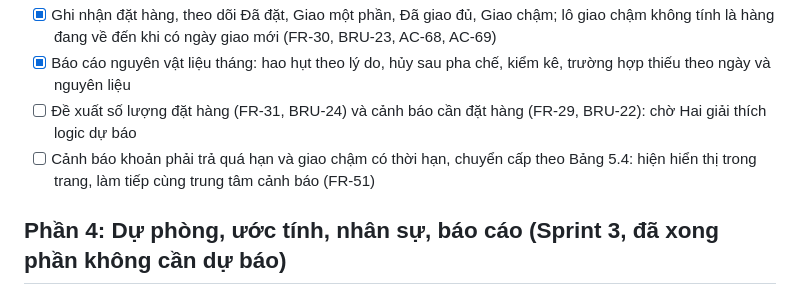
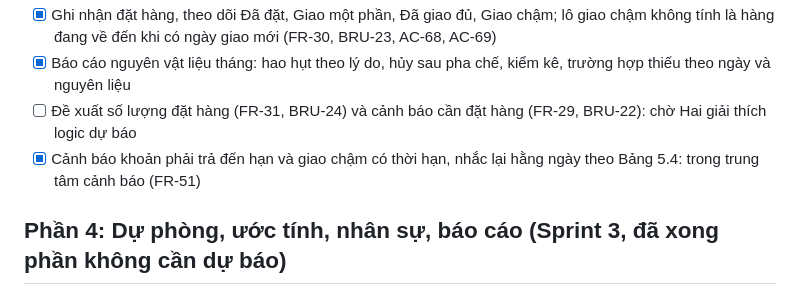
Before and after one commit to nglengochai123-prog/QTDA, a Markdown page: KE_HOACH.md, the part around the change. Drawn GitHub-style.

Commit message:
KE_HOACH: cập nhật mục cảnh báo Phần 3
Co-Authored-By: Claude Opus 5.5 (1M context) <noreply@anthropic.com>

```diff
--- a/KE_HOACH.md
+++ b/KE_HOACH.md
@@ -101,7 +101,7 @@ Mã nguồn được quản lý bằng Git trong `D:\QTDA` (nhánh main, chưa c
 - [x] Ghi nhận đặt hàng, theo dõi Đã đặt, Giao một phần, Đã giao đủ, Giao chậm; lô giao chậm không tính là hàng đang về đến khi có ngày giao mới (FR-30, BRU-23, AC-68, AC-69)
 - [x] Báo cáo nguyên vật liệu tháng: hao hụt theo lý do, hủy sau pha chế, kiểm kê, trường hợp thiếu theo ngày và nguyên liệu
 - [ ] Đề xuất số lượng đặt hàng (FR-31, BRU-24) và cảnh báo cần đặt hàng (FR-29, BRU-22): chờ Hai giải thích logic dự báo
-- [ ] Cảnh báo khoản phải trả quá hạn và giao chậm có thời hạn, chuyển cấp theo Bảng 5.4: hiện hiển thị trong trang, làm tiếp cùng trung tâm cảnh báo (FR-51)
+- [x] Cảnh báo khoản phải trả đến hạn và giao chậm có thời hạn, nhắc lại hằng ngày theo Bảng 5.4: trong trung tâm cảnh báo (FR-51)
 
 ## Phần 4: Dự phòng, ước tính, nhân sự, báo cáo (Sprint 3, đã xong phần không cần dự báo)
 
```
